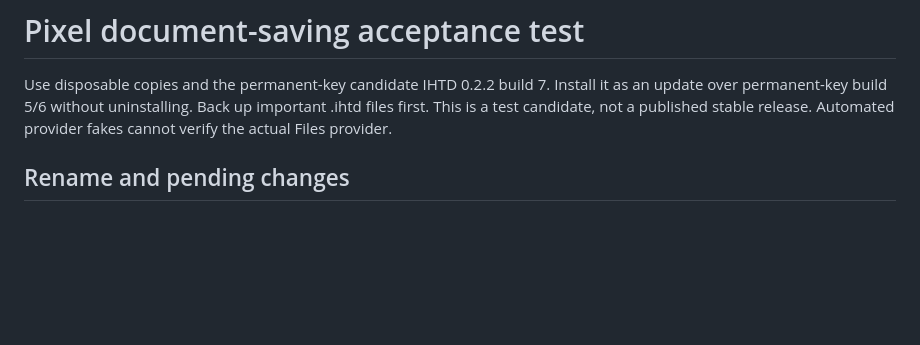
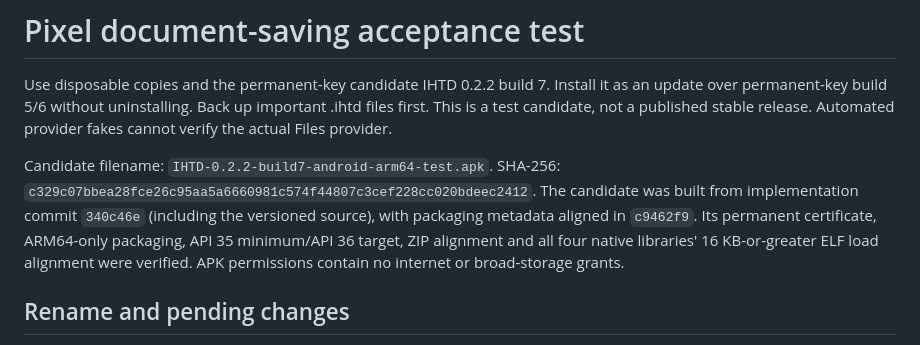
Before and after one commit to Plexyer/ihtd, a Markdown page: docs/document-save-phone-test.md, the part around the change. Rendered like a GitHub page; blank space fills up the shorter version.

Commit message:
docs: record signed build 7 candidate verification

```diff
--- a/docs/document-save-phone-test.md
+++ b/docs/document-save-phone-test.md
@@ -4,6 +4,14 @@ Use disposable copies and the permanent-key candidate IHTD 0.2.2 build 7.
 Install it as an update over permanent-key build 5/6 without uninstalling.
 Back up important .ihtd files first. This is a test candidate, not a published
 stable release. Automated provider fakes cannot verify the actual Files provider.
+
+Candidate filename: `IHTD-0.2.2-build7-android-arm64-test.apk`.
+SHA-256: `c329c07bbea28fce26c95aa5a6660981c574f44807c3cef228cc020bdeec2412`.
+The candidate was built from implementation commit `340c46e` (including the
+versioned source), with packaging metadata aligned in `c9462f9`. Its permanent
+certificate, ARM64-only packaging, API 35 minimum/API 36 target, ZIP alignment
+and all four native libraries' 16 KB-or-greater ELF load alignment were verified.
+APK permissions contain no internet or broad-storage grants.
 
 ## Rename and pending changes
 
```
